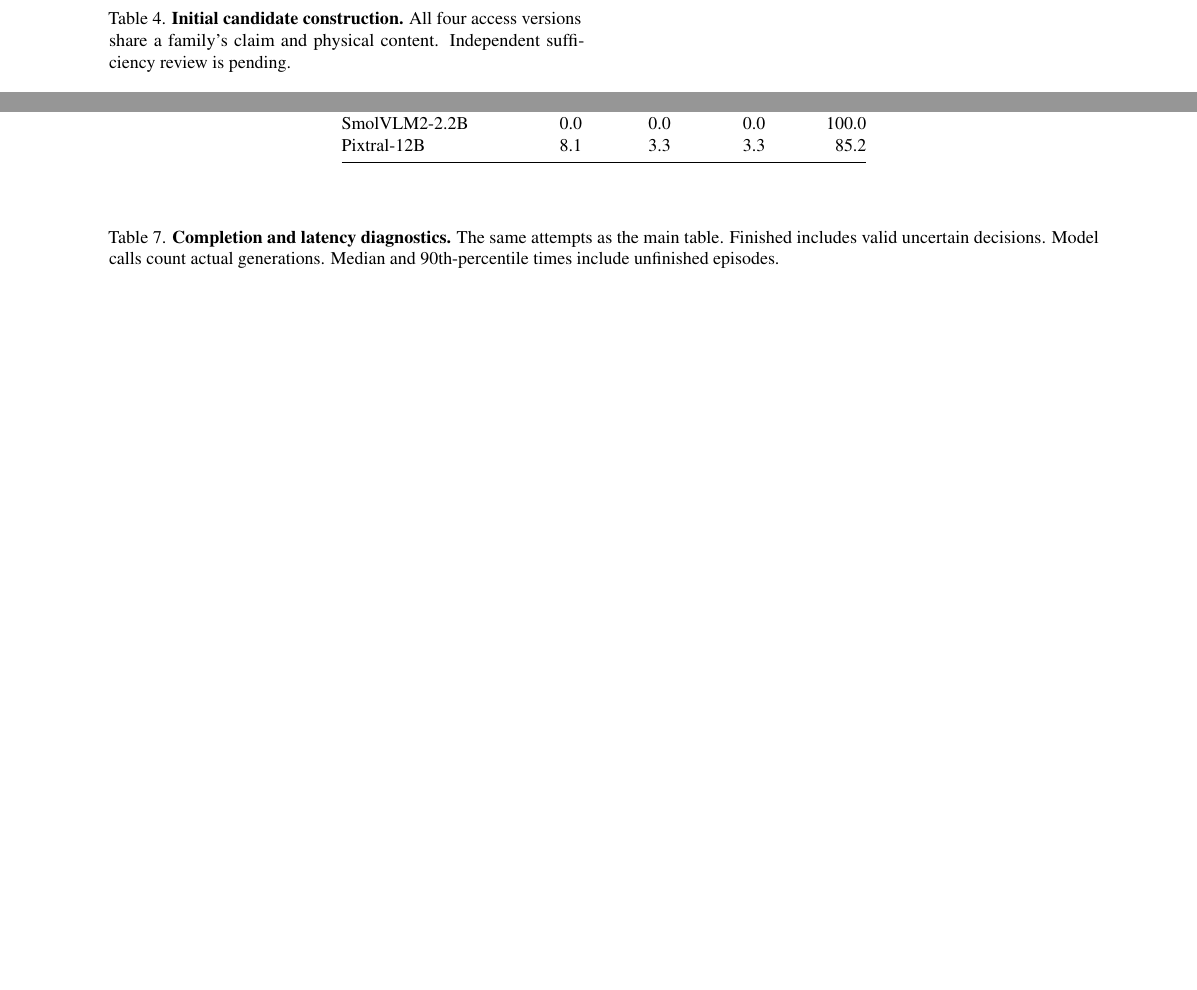
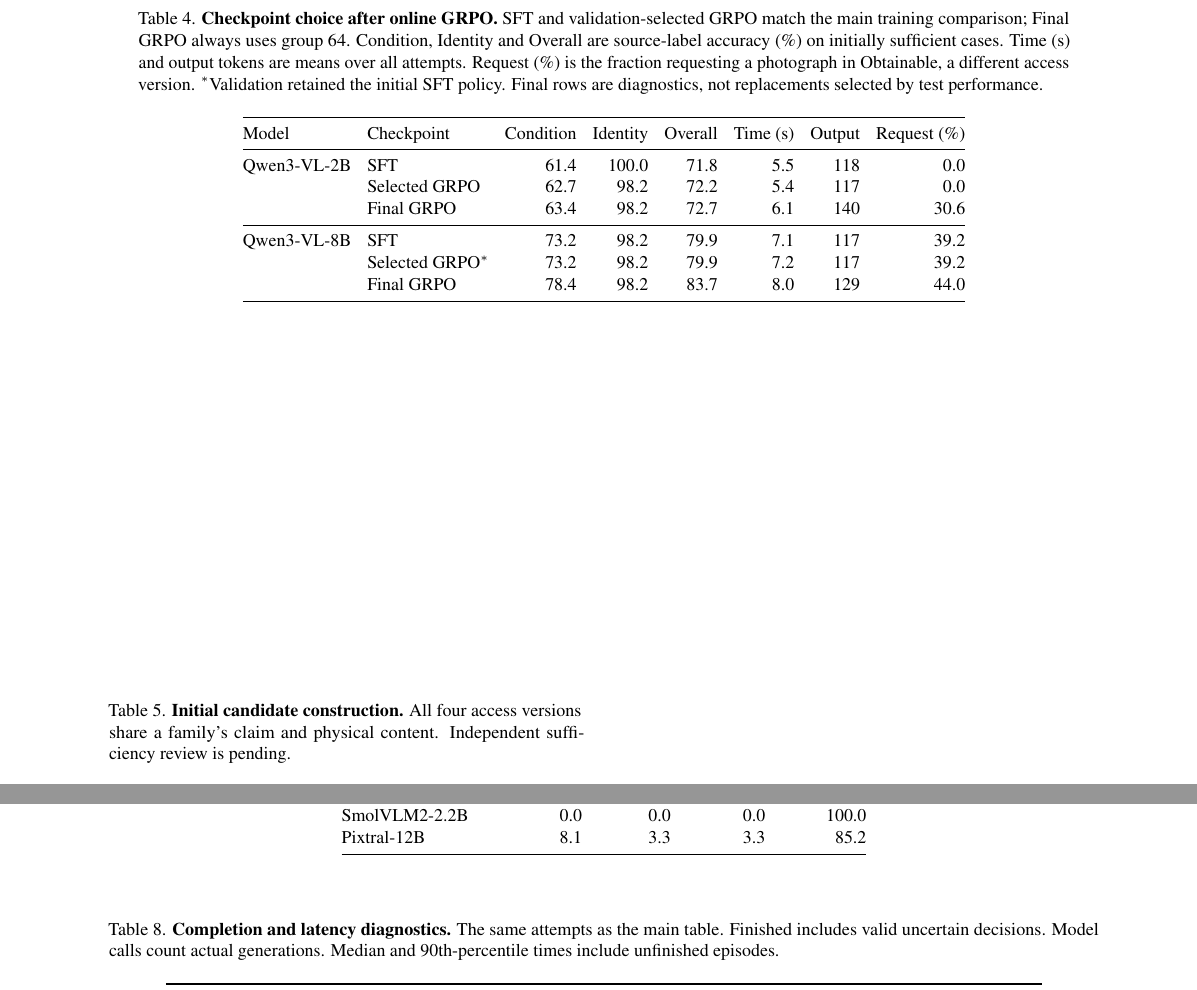
Before and after one commit to ZhangAIPI/ResolveAI, a LaTeX document (paper/supplementary.tex, which reads paper/tables/rl_final_diagnostics.tex): two parts of pages 7 and 8 of 8 before the commit and two parts of pages 8 and 9 of 9 after it, joined at a grey line, cut at the place of the change, the shorter picture padded with empty space. Compiled offline with pdfLaTeX.

Commit message:
Report fixed-final GRPO checkpoints alongside validation selection

```diff
--- /dev/null
+++ b/paper/tables/rl_final_diagnostics.tex
@@ -0,0 +1,20 @@
+\begin{table*}[t]\centering\small\setlength{\tabcolsep}{4pt}
+\begin{minipage}{.94\textwidth}\centering
+\caption{\textbf{Checkpoint choice after online GRPO.}
+SFT and validation-selected GRPO match the main training comparison; Final GRPO always uses group 64.
+Condition, Identity and Overall are source-label accuracy (\%) on initially sufficient cases.
+Time (s) and output tokens are means over all attempts.
+Request (\%) is the fraction requesting a photograph in Obtainable, a different access version.
+$^{*}$Validation retained the initial SFT policy. Final rows are diagnostics, not replacements selected by test performance.}
+\label{tab:rl-final}
+\begin{tabular}{@{}llrrrrrr@{}}\toprule
+Model & Checkpoint & Condition & Identity & Overall & Time (s) & Output & Request (\%)\\\midrule
+Qwen3-VL-2B & SFT & 61.4 & 100.0 & 71.8 & 5.5 & 118 & 0.0\\
+ & Selected GRPO & 62.7 & 98.2 & 72.2 & 5.4 & 117 & 0.0\\
+ & Final GRPO & 63.4 & 98.2 & 72.7 & 6.1 & 140 & 30.6\\
+\midrule
+Qwen3-VL-8B & SFT & 73.2 & 98.2 & 79.9 & 7.1 & 117 & 39.2\\
+ & Selected GRPO$^{*}$ & 73.2 & 98.2 & 79.9 & 7.2 & 117 & 39.2\\
+ & Final GRPO & 78.4 & 98.2 & 83.7 & 8.0 & 129 & 44.0\\
+\bottomrule
+\end{tabular}\end{minipage}\end{table*}
```
Also changed, not shown: docs/experiments/cvpr_20261104-adaptation.zh-CN.md (+11 -0 lines), paper/appendix.tex (+8 -0 lines).
